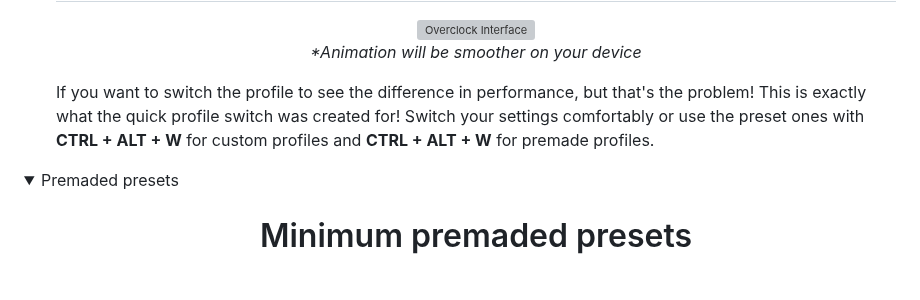
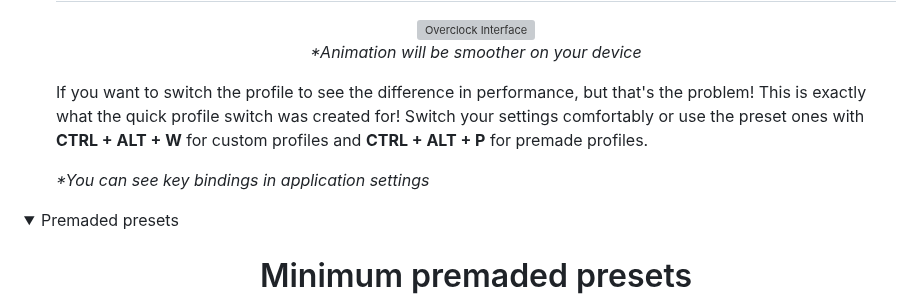
Before and after one commit to Erruar/Saku-Overclock, a Markdown page: README.md, the part around the change. GitHub-like rendering; folded sections open; blank space fills up the shorter version; grey boxes are pictures that could not be loaded.

```diff
--- a/README.md
+++ b/README.md
@@ -136,7 +136,8 @@ Switch between optimized configurations instantly. Share your perfect settings w
       <p><i>*Animation will be smoother on your device</i></p>
     </div>
     <p> </p>
-    <p  >If you want to switch the profile to see the difference in performance, but that's the problem! This is exactly what the quick profile switch was created for! Switch your settings comfortably or use the preset ones with <strong>CTRL + ALT + W</strong> for custom profiles and <strong>CTRL + ALT + W</strong> for premade profiles.</p>
+    <p  >If you want to switch the profile to see the difference in performance, but that's the problem! This is exactly what the quick profile switch was created for! Switch your settings comfortably or use the preset ones with <strong>CTRL + ALT + W</strong> for custom profiles and <strong>CTRL + ALT + P</strong> for premade profiles.</p>
+   <i>*You can see key bindings in application settings</i>
   </ol>
 </details>
 
```
